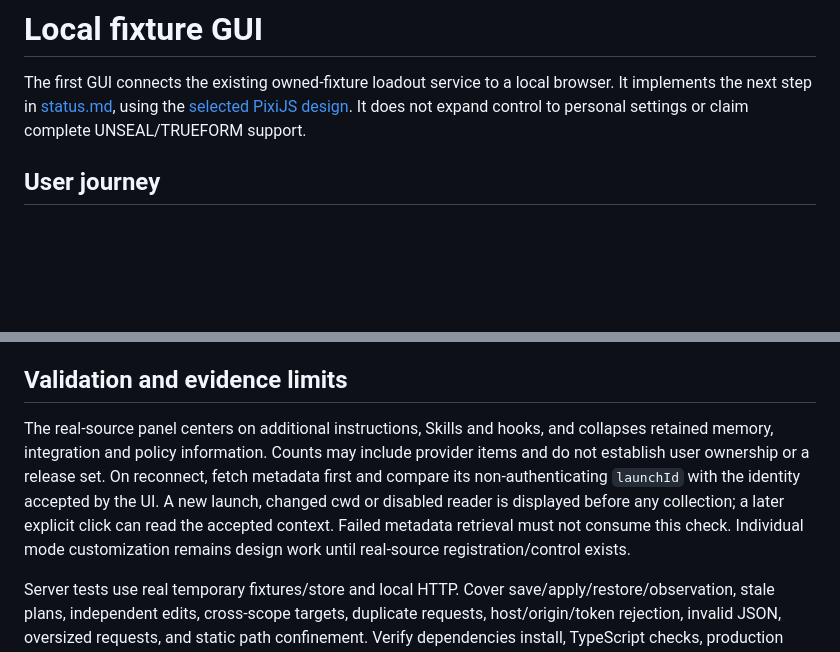
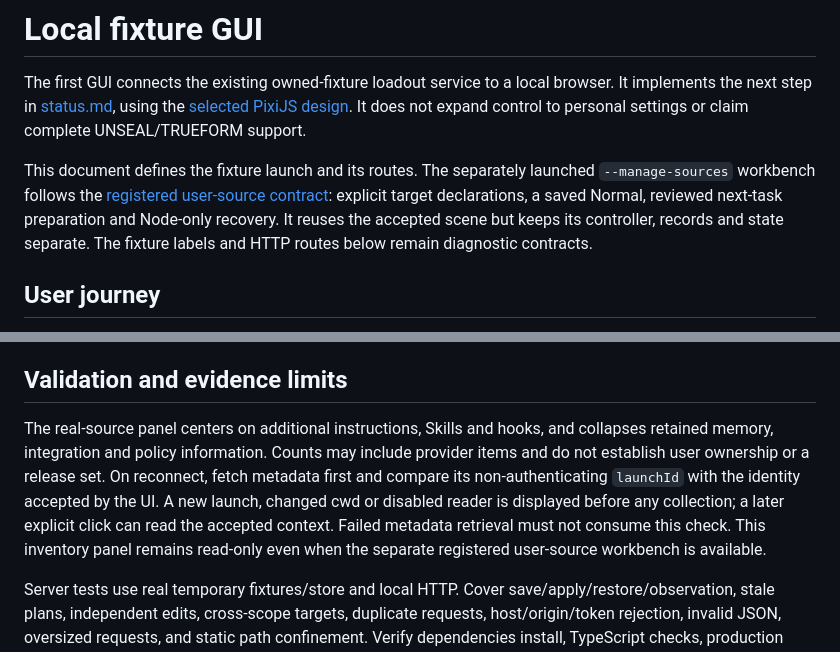
Before and after one commit to NemuKei/unharness, a Markdown page: docs/spec-gui.md, 2 parts joined by grey strips. GitHub-like rendering; blank space fills up the shorter version.

Commit message:
docs: separate fixture and source workbench contracts

```diff
--- a/docs/spec-gui.md
+++ b/docs/spec-gui.md
@@ -1,6 +1,8 @@
 # Local fixture GUI
 
 The first GUI connects the existing owned-fixture loadout service to a local browser. It implements the next step in [status.md](status.md), using the [selected PixiJS design](design.md#selected-rendering-stack). It does not expand control to personal settings or claim complete UNSEAL/TRUEFORM support.
+
+This document defines the fixture launch and its routes. The separately launched `--manage-sources` workbench follows the [registered user-source contract](spec-user-sources.md): explicit target declarations, a saved Normal, reviewed next-task preparation and Node-only recovery. It reuses the accepted scene but keeps its controller, records and state separate. The fixture labels and HTTP routes below remain diagnostic contracts.
 
 ## User journey
 
@@ -56,6 +58,6 @@ State: `{ scopeId, controlScope: 'owned-fixture-only', project, fixture, store,
 
 ## Validation and evidence limits
 
-The real-source panel centers on additional instructions, Skills and hooks, and collapses retained memory, integration and policy information. Counts may include provider items and do not establish user ownership or a release set. On reconnect, fetch metadata first and compare its non-authenticating `launchId` with the identity accepted by the UI. A new launch, changed cwd or disabled reader is displayed before any collection; a later explicit click can read the accepted context. Failed metadata retrieval must not consume this check. Individual mode customization remains design work until real-source registration/control exists.
+The real-source panel centers on additional instructions, Skills and hooks, and collapses retained memory, integration and policy information. Counts may include provider items and do not establish user ownership or a release set. On reconnect, fetch metadata first and compare its non-authenticating `launchId` with the identity accepted by the UI. A new launch, changed cwd or disabled reader is displayed before any collection; a later explicit click can read the accepted context. Failed metadata retrieval must not consume this check. This inventory panel remains read-only even when the separate registered user-source workbench is available.
 
 Server tests use real temporary fixtures/store and local HTTP. Cover save/apply/restore/observation, stale plans, independent edits, cross-scope targets, duplicate requests, host/origin/token rejection, invalid JSON, oversized requests, and static path confinement. Verify dependencies install, TypeScript checks, production build and existing Node tests. Browser checks cover the real local save/select/apply/recovery flow, refresh, effect settings, observation errors, responsive layout and console errors. Compare screenshots with the selected concept and document deliberate scope/copy changes. This is local GUI evidence, not Windows or complete desktop support.
```
